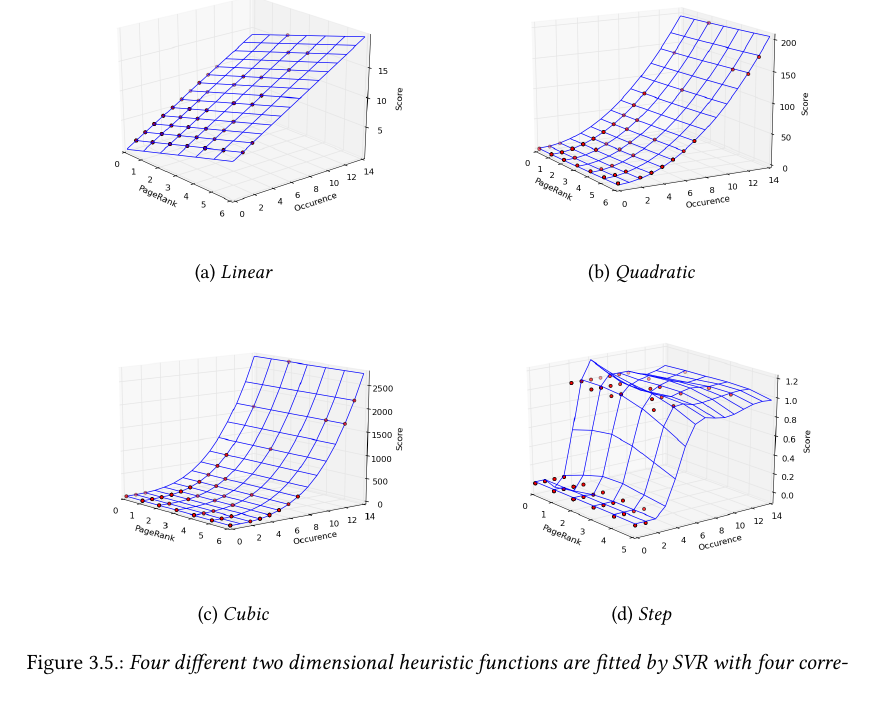
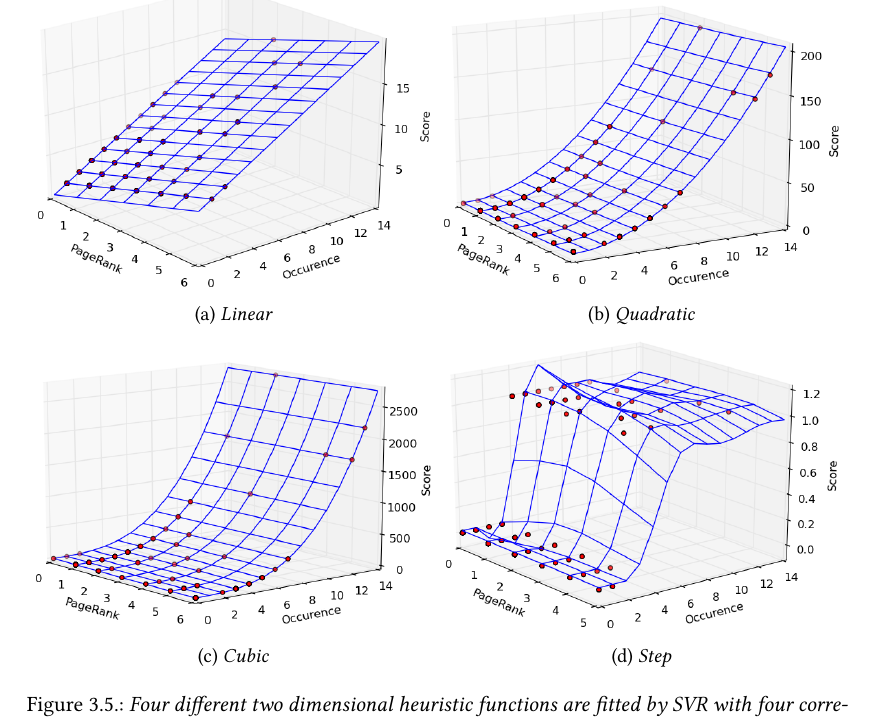
Before and after one commit to kp368/Dissertation-Project, a LaTeX thesis (Proposal/demodiss/disser.tex): part of page 39 of 71, cut so that both start at the same text. Compiled offline with pdfLaTeX.

Commit message:
Cropped figs

```diff
--- a/Proposal/demodiss/disser.tex
+++ b/Proposal/demodiss/disser.tex
@@ -1332,13 +1332,13 @@ Figure \ref{kernels} shows four different kernels applied to their native two di
 
 \begin{subfigure}[b]{.49\textwidth}
   \centering
-  \includegraphics[width=\linewidth]{figs/cub.png}
+  \includegraphics[width=1\linewidth]{figs/cub.png}
   \caption{Cubic}
   \label{cubic}
 \end{subfigure}
 \begin{subfigure}[b]{.49\textwidth}
   \centering
-  \includegraphics[width=\linewidth]{figs/step.png}
+  \includegraphics[width=1\linewidth]{figs/step.png}
   \caption{Step}
   \label{step}
 \end{subfigure}
```
Also changed, not shown: Proposal/demodiss/disser.pdf, Proposal/demodiss/figs/cub.png, Proposal/demodiss/figs/lin.png, Proposal/demodiss/figs/lin_fit.png, Proposal/demodiss/figs/perf_fit.png, Proposal/demodiss/figs/quad.png, Proposal/demodiss/figs/step.png, Proposal/demodiss/disser.tex (2 more changed lines).
